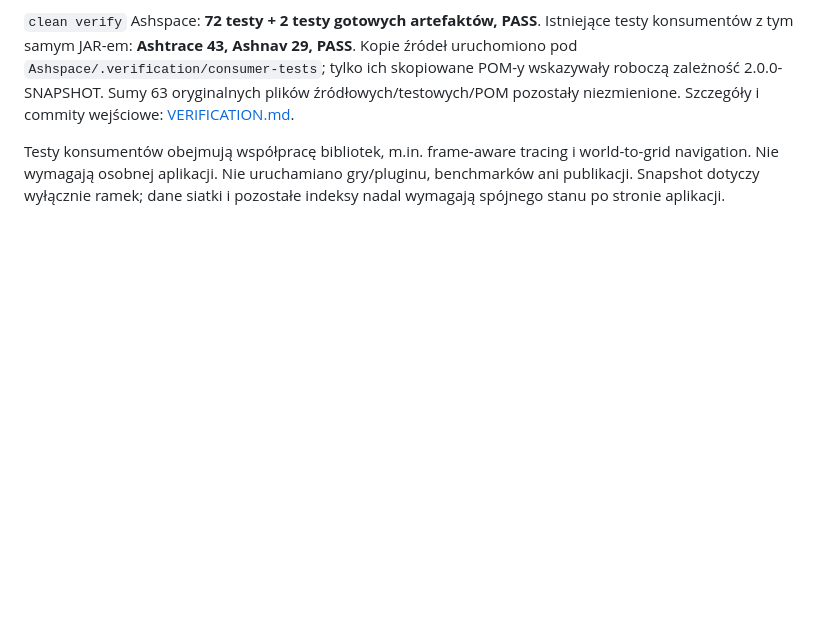
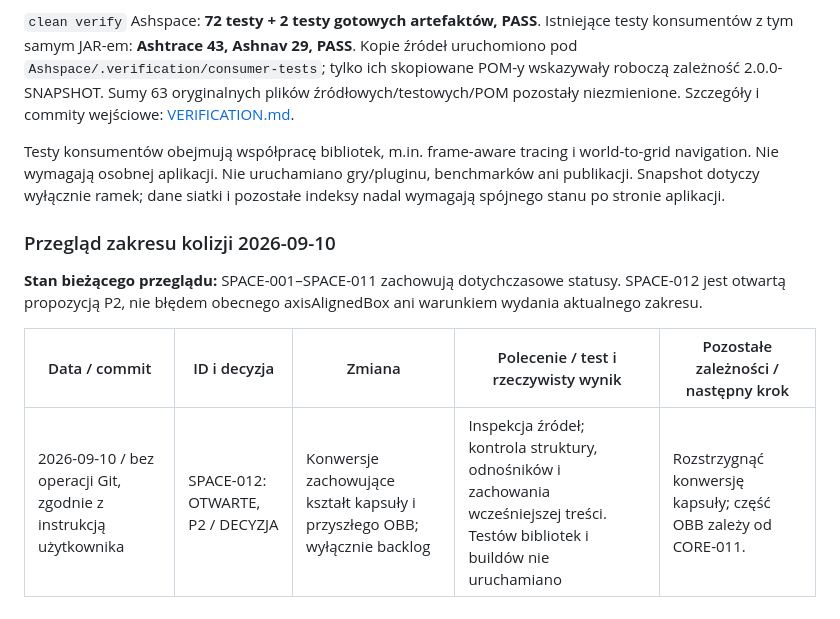
Before and after one commit to Miciasty/Ashspace, a Markdown page: ISSUES.md, the part around one of its changes. GitHub-like rendering; blank space fills up the shorter version.

```diff
--- a/ISSUES.md
+++ b/ISSUES.md
@@ -360,3 +392,11 @@ Pierwsze 31 istniejących testów przechodziło. Dodane regresje przed naprawą
 `clean verify` Ashspace: **72 testy + 2 testy gotowych artefaktów, PASS**. Istniejące testy konsumentów z tym samym JAR-em: **Ashtrace 43, Ashnav 29, PASS**. Kopie źródeł uruchomiono pod `Ashspace/.verification/consumer-tests`; tylko ich skopiowane POM-y wskazywały roboczą zależność 2.0.0-SNAPSHOT. Sumy 63 oryginalnych plików źródłowych/testowych/POM pozostały niezmienione. Szczegóły i commity wejściowe: [VERIFICATION.md](VERIFICATION.md).
 
 Testy konsumentów obejmują współpracę bibliotek, m.in. frame-aware tracing i world-to-grid navigation. Nie wymagają osobnej aplikacji. Nie uruchamiano gry/pluginu, benchmarków ani publikacji. Snapshot dotyczy wyłącznie ramek; dane siatki i pozostałe indeksy nadal wymagają spójnego stanu po stronie aplikacji.
+
+### Przegląd zakresu kolizji 2026-09-10
+
+**Stan bieżącego przeglądu:** SPACE-001–SPACE-011 zachowują dotychczasowe statusy. SPACE-012 jest otwartą propozycją P2, nie błędem obecnego axisAlignedBox ani warunkiem wydania aktualnego zakresu.
+
+| Data / commit | ID i decyzja | Zmiana | Polecenie / test i rzeczywisty wynik | Pozostałe zależności / następny krok |
+| --- | --- | --- | --- | --- |
+| 2026-09-10 / bez operacji Git, zgodnie z instrukcją użytkownika | SPACE-012: OTWARTE, P2 / DECYZJA | Konwersje zachowujące kształt kapsuły i przyszłego OBB; wyłącznie backlog | Inspekcja źródeł; kontrola struktury, odnośników i zachowania wcześniejszej treści. Testów bibliotek i buildów nie uruchamiano | Rozstrzygnąć konwersję kapsuły; część OBB zależy od CORE-011. |
```
Also changed, not shown: other parts of ISSUES.md (+32 -0 lines).
